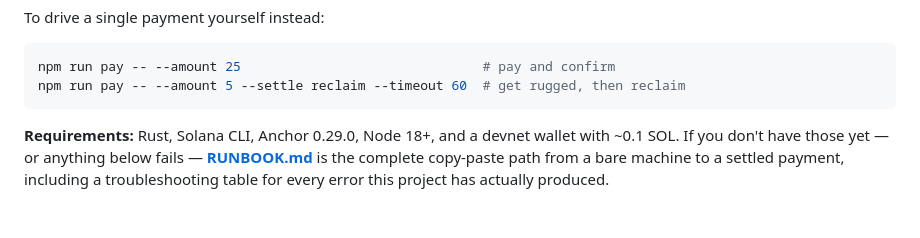
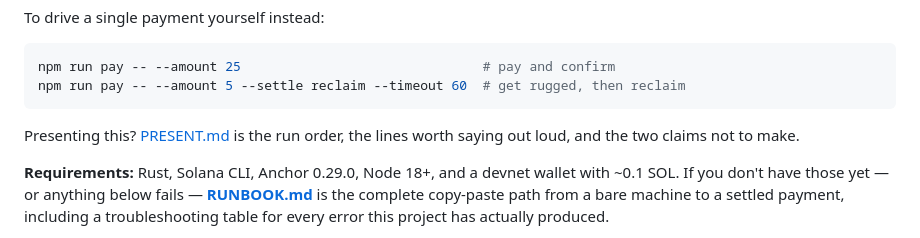
Before and after one commit to edison9733/agentCTOS, a Markdown page: README.md, the part around the change. Rendered like a GitHub page; blank space fills up the shorter version.

````diff
--- a/README.md
+++ b/README.md
@@ -48,6 +48,9 @@ To drive a single payment yourself instead:
 npm run pay -- --amount 25                               # pay and confirm
 npm run pay -- --amount 5 --settle reclaim --timeout 60  # get rugged, then reclaim
 ```
+
+Presenting this? [PRESENT.md](PRESENT.md) is the run order, the lines worth
+saying out loud, and the two claims not to make.
 
 **Requirements:** Rust, Solana CLI, Anchor 0.29.0, Node 18+, and a devnet
 wallet with ~0.1 SOL. If you don't have those yet — or anything below fails —
````
Also changed, not shown: PRESENT.md (added, +179 -0 lines).
